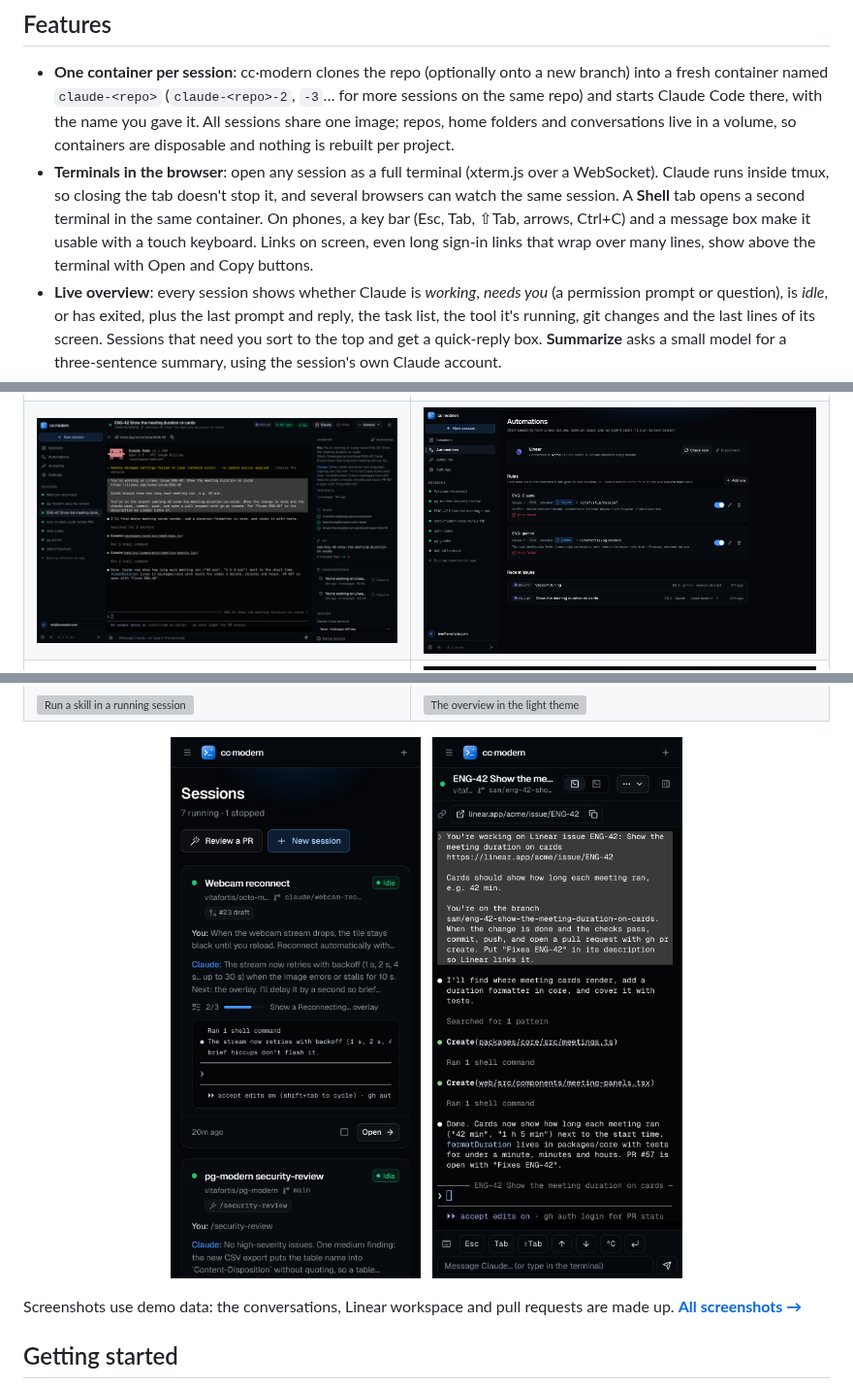
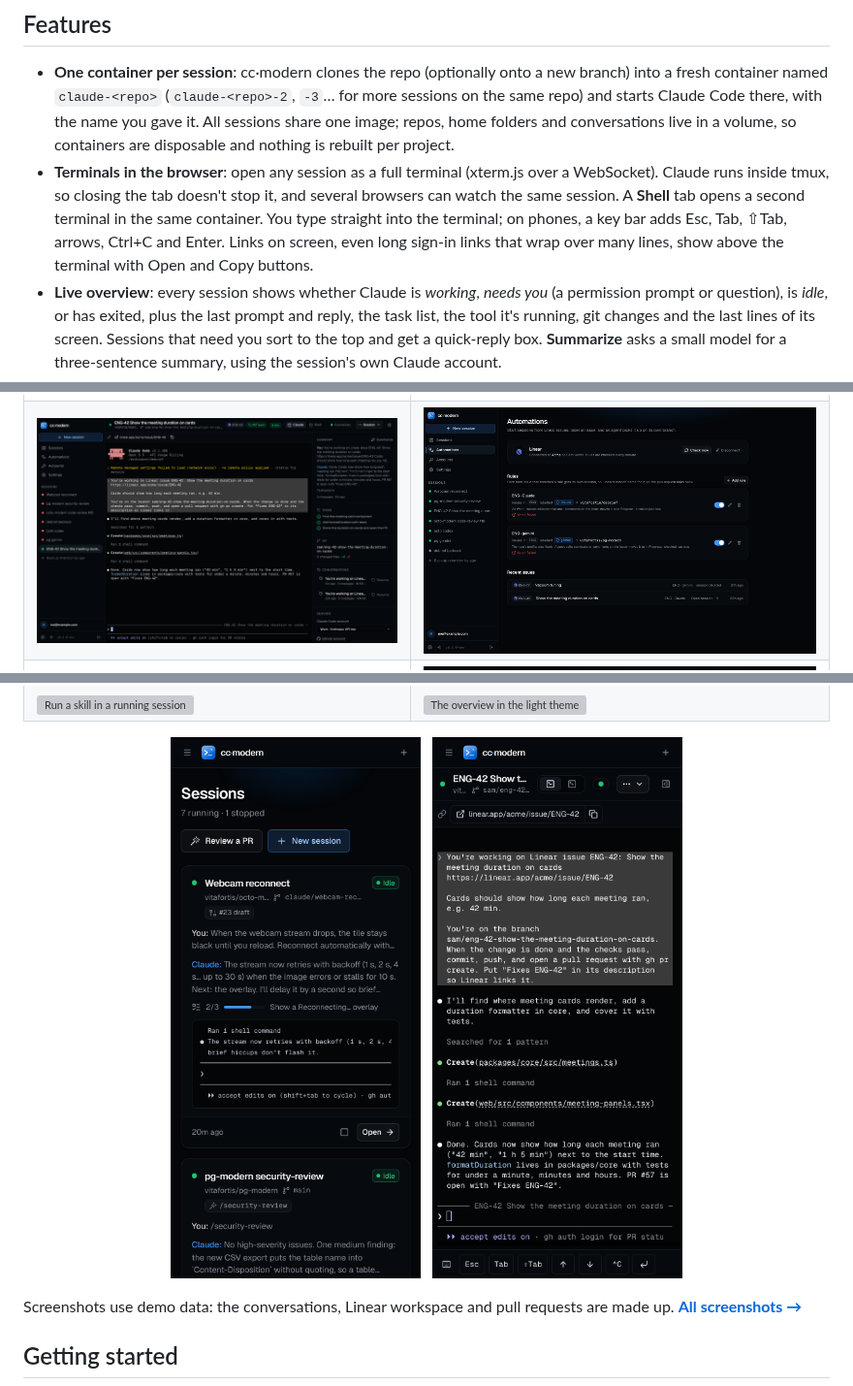
Before and after one commit to vitafortis/Claude-lab, a Markdown page: README.md, 3 parts joined by grey strips. Shown at 97% size. Rendered like a GitHub page; pictures changed too: docs/screenshots/phone-session.png, docs/screenshots/session.png; grey boxes are pictures that could not be loaded.

```diff
--- a/README.md
+++ b/README.md
@@ -19,7 +19,7 @@
 ## Features
 
 - **One container per session**: cc·modern clones the repo (optionally onto a new branch) into a fresh container named `claude-<repo>` (`claude-<repo>-2`, `-3`… for more sessions on the same repo) and starts Claude Code there, with the name you gave it. All sessions share one image; repos, home folders and conversations live in a volume, so containers are disposable and nothing is rebuilt per project.
-- **Terminals in the browser**: open any session as a full terminal (xterm.js over a WebSocket). Claude runs inside tmux, so closing the tab doesn't stop it, and several browsers can watch the same session. A **Shell** tab opens a second terminal in the same container. On phones, a key bar (Esc, Tab, ⇧Tab, arrows, Ctrl+C) and a message box make it usable with a touch keyboard. Links on screen, even long sign-in links that wrap over many lines, show above the terminal with Open and Copy buttons.
+- **Terminals in the browser**: open any session as a full terminal (xterm.js over a WebSocket). Claude runs inside tmux, so closing the tab doesn't stop it, and several browsers can watch the same session. A **Shell** tab opens a second terminal in the same container. You type straight into the terminal; on phones, a key bar adds Esc, Tab, ⇧Tab, arrows, Ctrl+C and Enter. Links on screen, even long sign-in links that wrap over many lines, show above the terminal with Open and Copy buttons.
 - **Live overview**: every session shows whether Claude is *working*, *needs you* (a permission prompt or question), is *idle*, or has exited, plus the last prompt and reply, the task list, the tool it's running, git changes and the last lines of its screen. Sessions that need you sort to the top and get a quick-reply box. **Summarize** asks a small model for a three-sentence summary, using the session's own Claude account.
 - **Stop, resume, relaunch**: stopping removes the container and keeps everything else. Starting again picks up the newest conversation (`claude --continue`); you can also resume any earlier conversation or start a fresh one, and restart Claude inside a running session.
 - **Linear automations**: connect Linear and add rules like *issues in ENG labelled `claude` start a session on owner/repo*. Each new issue gets its own session, on Linear's branch name for it (so the pull request links back), with the issue as the first message. cc·modern moves the issue to In Progress, comments with a link to the session, and comments again with the PR once Claude opens one. It polls Linear every minute, so nothing on your network has to be reachable from outside.
```
Also changed, not shown: docs/screenshots/session-shell.png, 4 other files.
